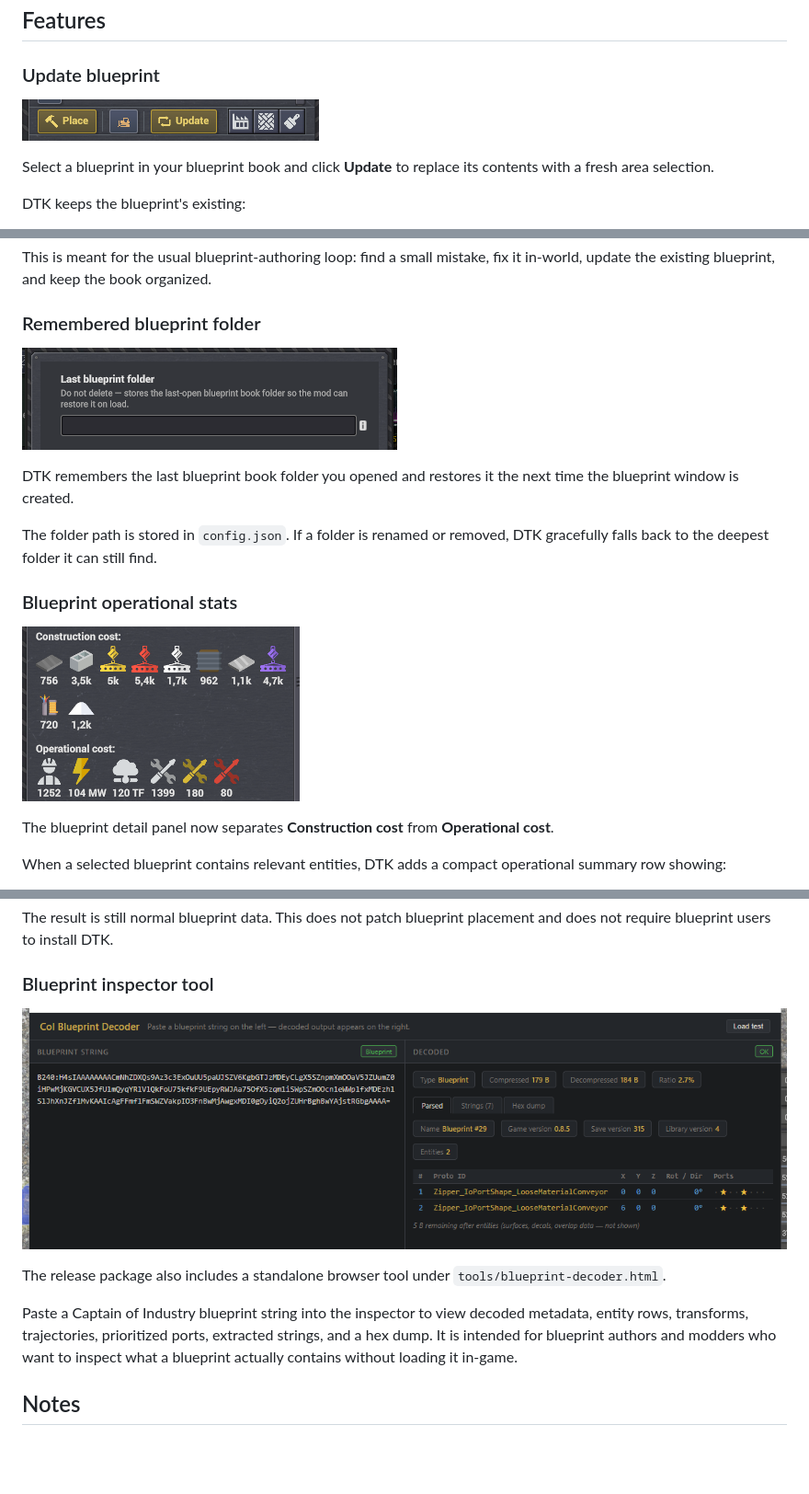
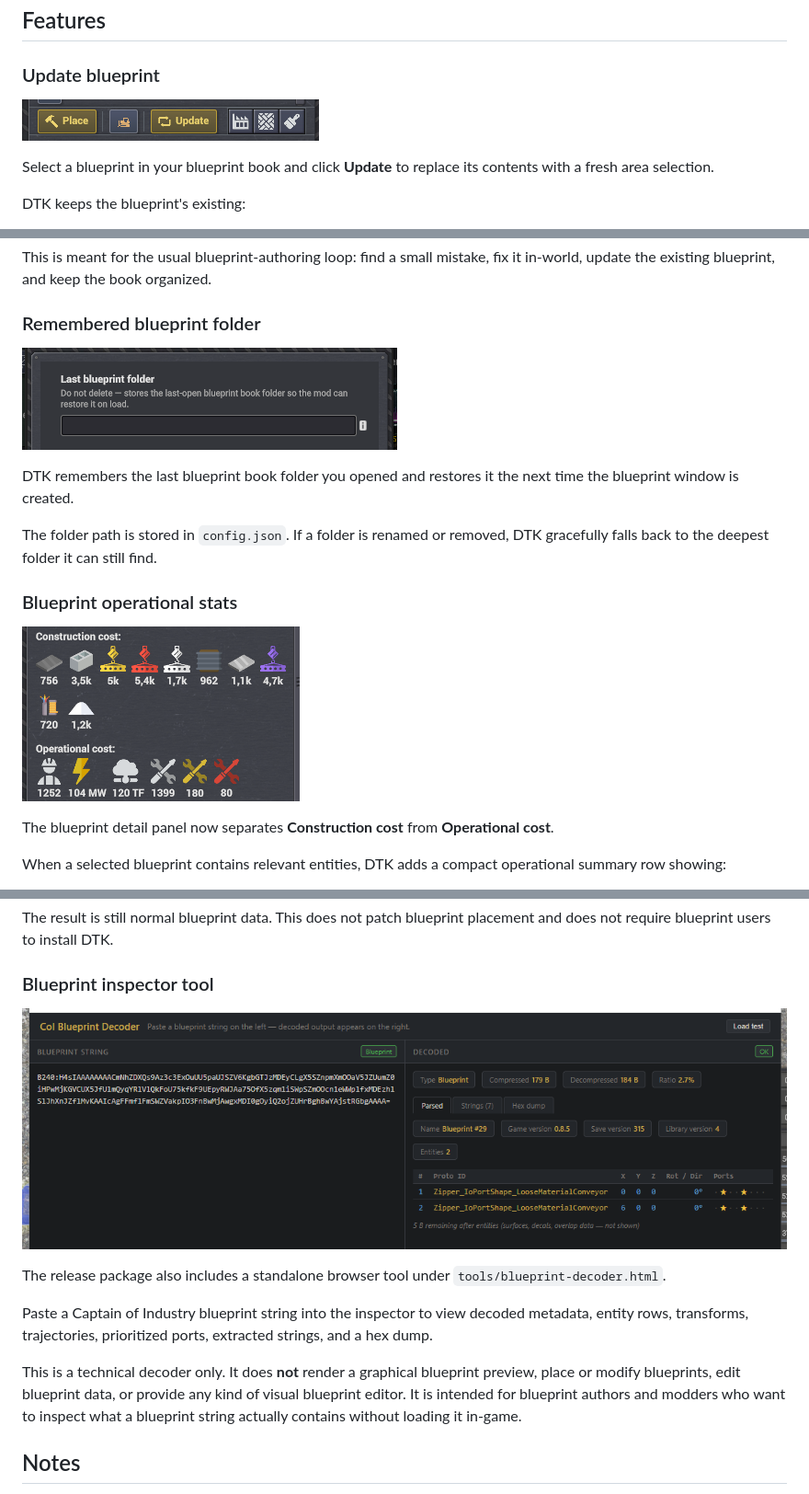
Before and after one commit to Kayser1444/CoI_DesignerToolkit, a Markdown page: README.md, 3 parts joined by grey strips. Shown at 92% size. Rendered like a GitHub page; blank space fills up the shorter version.

```diff
--- a/README.md
+++ b/README.md
@@ -10,7 +10,7 @@ Download the latest release from the Captain of Industry Hub: https://coigame.co
 
 ### Update blueprint
 
-![update_bp_image](image-1.png)
+![Update blueprint button](docs/assets/update-blueprint.png)
 
 Select a blueprint in your blueprint book and click **Update** to replace its contents with a fresh area selection.
 
@@ -25,7 +25,7 @@ This is meant for the usual blueprint-authoring loop: find a small mistake, fix
 
 ### Remembered blueprint folder
 
-![last_bp_folder](image-2.png)
+![Remembered blueprint folder](docs/assets/remembered-blueprint-folder.png)
 
 DTK remembers the last blueprint book folder you opened and restores it the next time the blueprint window is created.
 
@@ -33,7 +33,7 @@ The folder path is stored in `config.json`. If a folder is renamed or removed, D
 
 ### Blueprint operational stats
 
-![Operational_cost_image](image.png)
+![Blueprint operational stats](docs/assets/blueprint-operational-stats.png)
 
 The blueprint detail panel now separates **Construction cost** from **Operational cost**.
 
@@ -99,11 +99,13 @@ The result is still normal blueprint data. This does not patch blueprint placeme
 
 ### Blueprint inspector tool
 
-![bp_inspector](image-3.png)
+![Blueprint inspector tool](docs/assets/blueprint-inspector-tool.png)
 
 The release package also includes a standalone browser tool under `tools/blueprint-decoder.html`.
 
-Paste a Captain of Industry blueprint string into the inspector to view decoded metadata, entity rows, transforms, trajectories, prioritized ports, extracted strings, and a hex dump. It is intended for blueprint authors and modders who want to inspect what a blueprint actually contains without loading it in-game.
+Paste a Captain of Industry blueprint string into the inspector to view decoded metadata, entity rows, transforms, trajectories, prioritized ports, extracted strings, and a hex dump.
+
+This is a technical decoder only. It does **not** render a graphical blueprint preview, place or modify blueprints, edit blueprint data, or provide any kind of visual blueprint editor. It is intended for blueprint authors and modders who want to inspect what a blueprint string actually contains without loading it in-game.
 
 ## Notes
 
```
Also changed, not shown: other parts of README.md (+1 -1 lines), docs/other/release_0.1.0_announcement.md (+3 -3 lines), docs/assets/blueprint-inspector-tool.png (renamed from image-3.png), docs/assets/blueprint-operational-stats.png (renamed from image.png), docs/assets/remembered-blueprint-folder.png (renamed from image-2.png), docs/assets/symmetric-normalization-collision.png (renamed from image-4.png), docs/assets/symmetric-normalization-result.png (renamed from image-6.png), docs/assets/update-blueprint.png (renamed from image-1.png), 4 other files.
